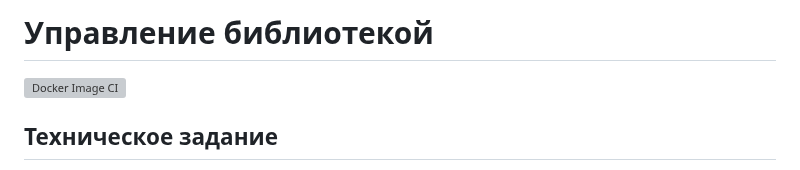
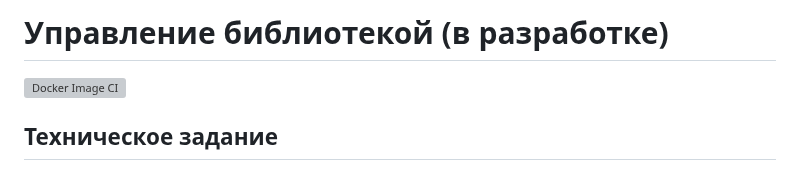
Before and after one commit to SZyablov/library-service, a Markdown page: README.md, the part around the change. Drawn GitHub-style; grey boxes are pictures that could not be loaded.

```diff
--- a/README.md
+++ b/README.md
@@ -1,4 +1,4 @@
-# Управление библиотекой
+# Управление библиотекой (в разработке)
 
 [![Docker Image CI](https://github.com/SZyablov/library-service/actions/workflows/docker-image.yml/badge.svg)](https://github.com/SZyablov/library-service/actions/workflows/docker-image.yml)
 
```
